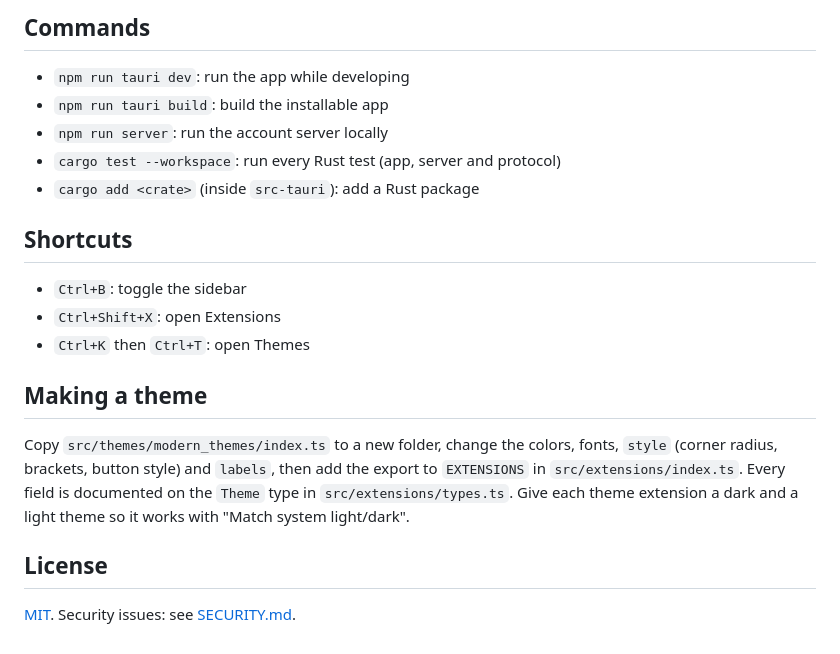
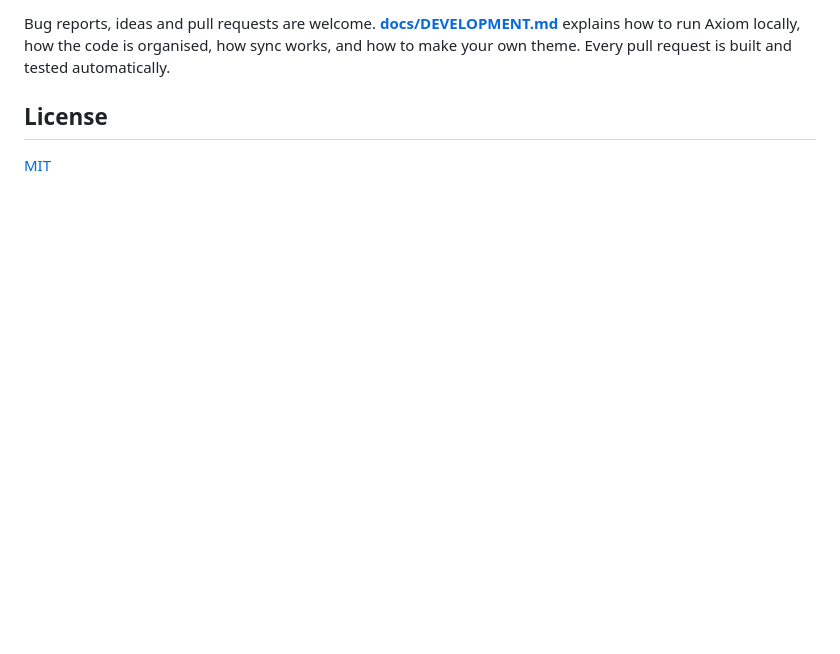
Before and after one commit to IvHonor/axiom, a Markdown page: README.md, the part around one of its changes. GitHub-like rendering; blank space fills up the shorter version.

```diff
--- a/README.md
+++ b/README.md
@@ -74,22 +65,6 @@ The free plan sleeps after 15 minutes without requests and takes about a minute
 
-## Commands
-
-- `npm run tauri dev`: run the app while developing
-- `npm run tauri build`: build the installable app
-- `npm run server`: run the account server locally
-- `cargo test --workspace`: run every Rust test (app, server and protocol)
-- `cargo add <crate>` (inside `src-tauri`): add a Rust package
-
-## Shortcuts
-
-- `Ctrl+B`: toggle the sidebar
-- `Ctrl+Shift+X`: open Extensions
-- `Ctrl+K` then `Ctrl+T`: open Themes
-
-## Making a theme
-
-Copy `src/themes/modern_themes/index.ts` to a new folder, change the colors, fonts, `style` (corner radius, brackets, button style) and `labels`, then add the export to `EXTENSIONS` in `src/extensions/index.ts`. Every field is documented on the `Theme` type in `src/extensions/types.ts`. Give each theme extension a dark and a light theme so it works with "Match system light/dark".
+Bug reports, ideas and pull requests are welcome. **[docs/DEVELOPMENT.md](docs/DEVELOPMENT.md)** explains how to run Axiom locally, how the code is organised, how sync works, and how to make your own theme. Every pull request is built and tested automatically.
 
 ## License
 
-[MIT](LICENSE). Security issues: see [SECURITY.md](SECURITY.md).
+[MIT](LICENSE)
```
Also changed, not shown: other parts of README.md (+41 -50 lines), docs/DEVELOPMENT.md (added, +97 -0 lines), docs/screenshots/board.png (added), docs/screenshots/card.png (added), docs/screenshots/extensions.png (added), docs/screenshots/theme-wireframe.png (added), 2 other files.
